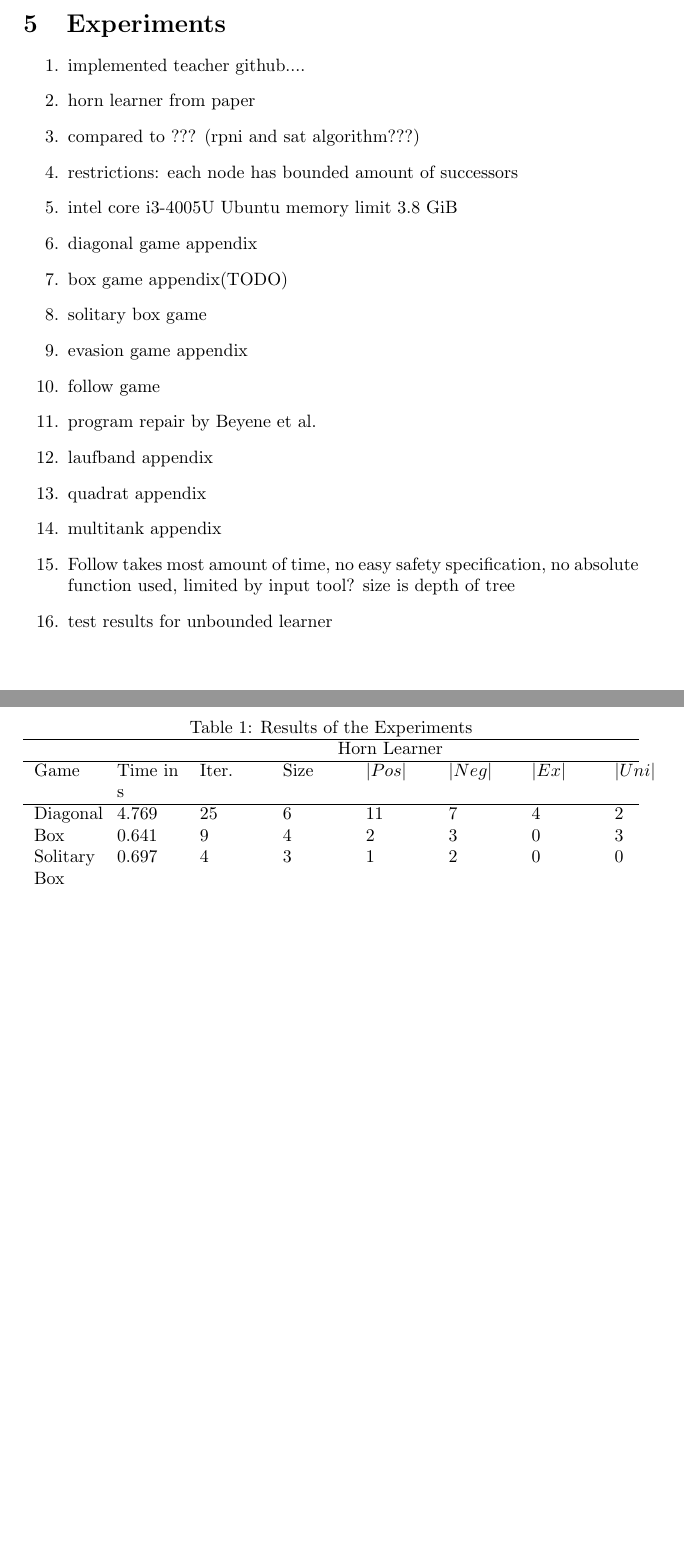
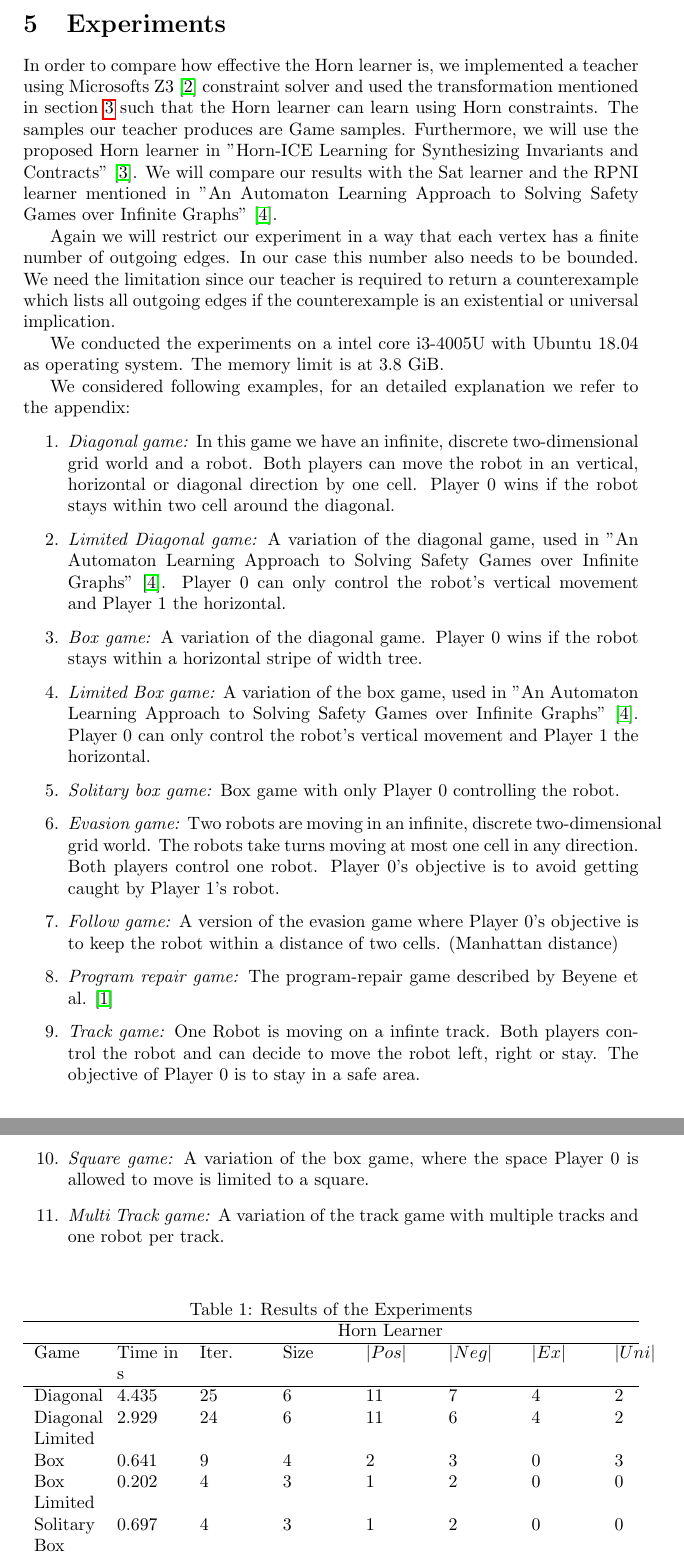
Before and after one commit to OliverMa1/mpi, a LaTeX paper (documents/Learning of Safety Controllers using Horn Constraints.tex): two parts of pages 11 and 12 of 16 before the commit and two parts of pages 11 and 12 of 17 after it, joined at a grey line, cut so that both start at the same text, the shorter picture padded with empty space. Compiled offline with pdfLaTeX.

Commit message:
first draft erweitert, neue beispiele hinzugefügt

```diff
--- a/documents/Learning of Safety Controllers using Horn Constraints.tex
+++ b/documents/Learning of Safety Controllers using Horn Constraints.tex
@@ -321,32 +321,38 @@ Assume there exists a Boolean formula $f'$ with maximum threshold m such that $f
 \end{proof}
 \newpage
 \section{Experiments}
+In order to compare how effective the Horn learner is, we implemented a teacher using Microsofts Z3 \cite{de2008z3} constraint solver and used the transformation mentioned in section \ref{transformation} such that the Horn learner can learn using Horn constraints. The samples our teacher produces are Game samples. Furthermore, we will use the proposed Horn learner in "Horn-ICE Learning for Synthesizing Invariants and Contracts" \cite{d2017horn}. We will compare our results with the Sat learner and the RPNI learner mentioned in "An Automaton Learning Approach to Solving Safety Games over Infinite Graphs" \cite{neider2016automaton}.
+
+Again we will restrict our experiment in a way that each vertex has a finite number of outgoing edges. In our case this number also needs to be bounded. We need the limitation since our teacher is required to return a counterexample which lists all outgoing edges if the counterexample is an existential or universal implication.
+
+We conducted the experiments on a intel core i3-4005U with Ubuntu 18.04 as operating system. The memory limit is at 3.8 GiB.
+
+We considered following examples, for an detailed explanation we refer to the appendix:
+
 \begin{enumerate}
-\item implemented teacher github....
-\item horn learner from paper
-\item compared to ??? (rpni and sat algorithm???)
-\item restrictions: each node has bounded amount of successors
-\item intel core i3-4005U Ubuntu  memory limit 3.8 GiB
-\item diagonal game appendix
-\item box game appendix(TODO)
-\item solitary box game
-\item evasion game appendix
-\item follow game
-\item program repair by Beyene et al.
-\item laufband appendix
-\item quadrat appendix
-\item multitank appendix
-\item Follow takes most amount of time, no easy safety specification, no absolute function used, limited by input tool? size is depth of tree
-\item test results for unbounded learner
+\item \emph{Diagonal game:} In this game we have an infinite, discrete two-dimensional grid world and a robot. Both players can move the robot in an vertical, horizontal or diagonal direction by one cell. Player 0 wins if the robot stays within two cell around the diagonal.
+\item \emph{Limited Diagonal game:} A variation of the diagonal game, used in "An Automaton Learning Approach to Solving Safety Games over Infinite Graphs" \cite{neider2016automaton}. Player 0 can only control the robot's vertical movement and Player 1 the horizontal.
+\item \emph{Box game:} A variation of the diagonal game. Player 0 wins if the robot stays within a horizontal stripe of width tree.
+\item \emph{Limited Box game:} A variation of the box game, used in "An Automaton Learning Approach to Solving Safety Games over Infinite Graphs" \cite{neider2016automaton}. Player 0 can only control the robot's vertical movement and Player 1 the horizontal.
+\item \emph{Solitary box game:} Box game with only Player 0 controlling the robot.
+\item \emph{Evasion game:} Two robots are moving in an infinite, discrete two-dimensional grid world. The robots take turns moving at most one cell in any direction. Both players control one robot. Player 0's objective is to avoid getting caught by Player 1's robot.
+\item \emph{Follow game:} A version of the evasion game where Player 0's objective is to keep the robot within a distance of two cells. (Manhattan distance)
+\item \emph{Program repair game:} The program-repair game described by Beyene et al. \cite{beyene2014constraint}
+\item \emph{Track game:} One Robot is moving on a infinte track. Both players control the robot and can decide to move the robot left, right or stay. The objective of Player 0 is to stay in a safe area.
+\item \emph{Square game:} A variation of the box game, where the space Player 0 is allowed to move is limited to a square.
+\item \emph{Multi Track game:} A variation of the track game with multiple tracks and one robot per track.
 \end{enumerate}
+
 \begin{table}[h]
  \caption{Results of the Experiments}
 \begin{tabularx}{\textwidth}{p{0.1\textwidth}p{0.1\textwidth} p{0.1\textwidth} p{0.1\textwidth}p{0.1\textwidth} p{0.1\textwidth} p{0.1\textwidth} p{0.08\textwidth}}
 \hline
 & \multicolumn{7}{c}{Horn Learner}\\ \hline
 Game & Time in s & Iter.& Size & $|Pos|$ & $|Neg|$ & $|Ex|$ & $|Uni|$ \\ \hline
-Diagonal & 4.769 & 25 & 6 & 11 & 7 & 4 & 2 \\
+Diagonal & 4.435 & 25 & 6 & 11 & 7 & 4 & 2 \\
+Diagonal Limited & 2.929 & 24 & 6 & 11 & 6 & 4 & 2 \\
 Box & 0.641 & 9 & 4 & 2 & 3 & 0 & 3 \\
+Box Limited & 0.202 & 4 & 3 & 1 & 2 & 0 & 0 \\
 Solitary Box & 0.697 & 4 & 3 & 1 & 2 & 0 & 0 \\
 Evasion & 5.206 & 16 & 4 & 1 & 4 & 7 & 3 \\
 Follow & 44.097 & 181 & 14 & 1 & 129 & 32 & 18 \\
```
Also changed, not shown: documents/lib.bib (+17 -0 lines), documents/Learning of Safety Controllers using Horn Constraints.bbl, documents/Learning of Safety Controllers using Horn Constraints.tex (12 more changed lines), 9 other files.
